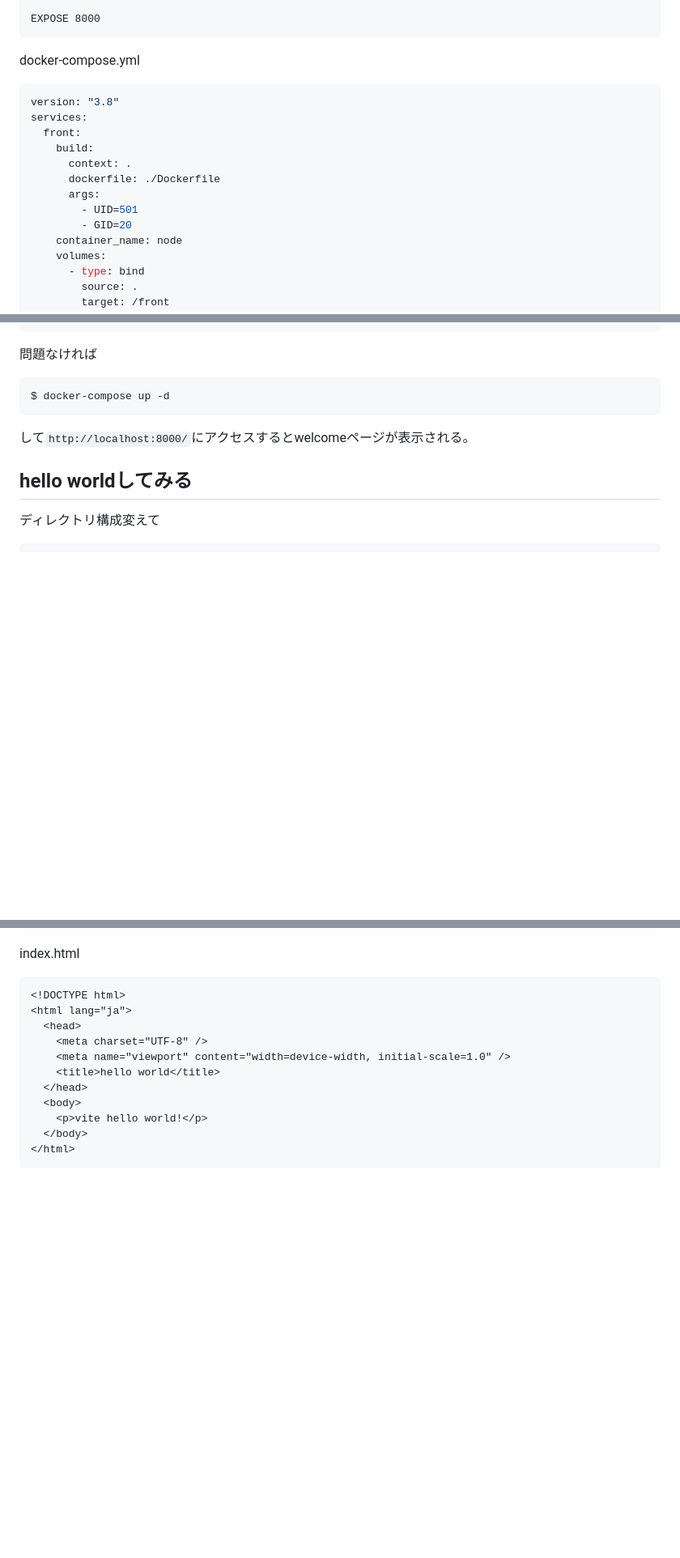
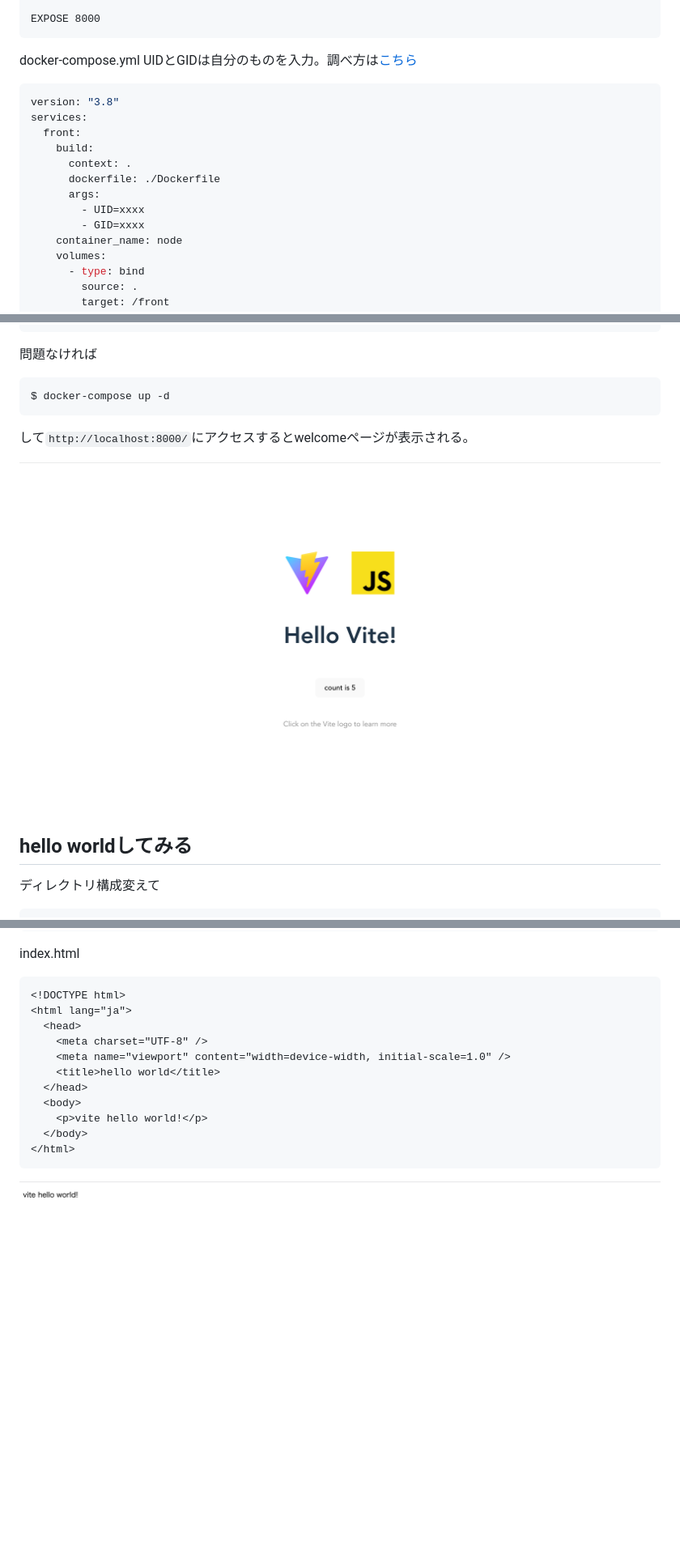
Before and after one commit to noharanaoto/Docker-practice, a Markdown page: docs/docker+vite.md, 3 parts joined by grey strips. Shown: that part at 81% size. Drawn GitHub-style; pictures changed too: docs/images/vite_hello_world.png (added), docs/images/vite_welcome_page.png (added); folded sections open; blank space fills up the shorter version.

```diff
--- a/docs/docker+vite.md
+++ b/docs/docker+vite.md
@@ -26,6 +26,7 @@ EXPOSE 8000
 ~~~
 
 docker-compose.yml
+UIDとGIDは自分のものを入力。調べ方は[こちら](https://atmarkit.itmedia.co.jp/flinux/rensai/linuxtips/095uidgid.html)
 
 ~~~yml
 version: "3.8"
@@ -35,8 +36,8 @@ services:
       context: .
       dockerfile: ./Dockerfile
       args:
-        - UID=501
-        - GID=20
+        - UID=xxxx
+        - GID=xxxx
     container_name: node
     volumes:
       - type: bind
@@ -212,6 +170,8 @@ $ docker-compose up -d
 
 して`http://localhost:8000/`にアクセスするとwelcomeページが表示される。
 
+![welcom画面](images/vite_welcome_page.png)
+
 ## hello worldしてみる
 
 ディレクトリ構成変えて
@@ -236,3 +196,5 @@ index.html
   </body>
 </html>
 ~~~
+
+![hello_world](images/vite_hello_world.png)
```
Also changed, not shown: other parts of docs/docker+vite.md (+4 -47 lines).
